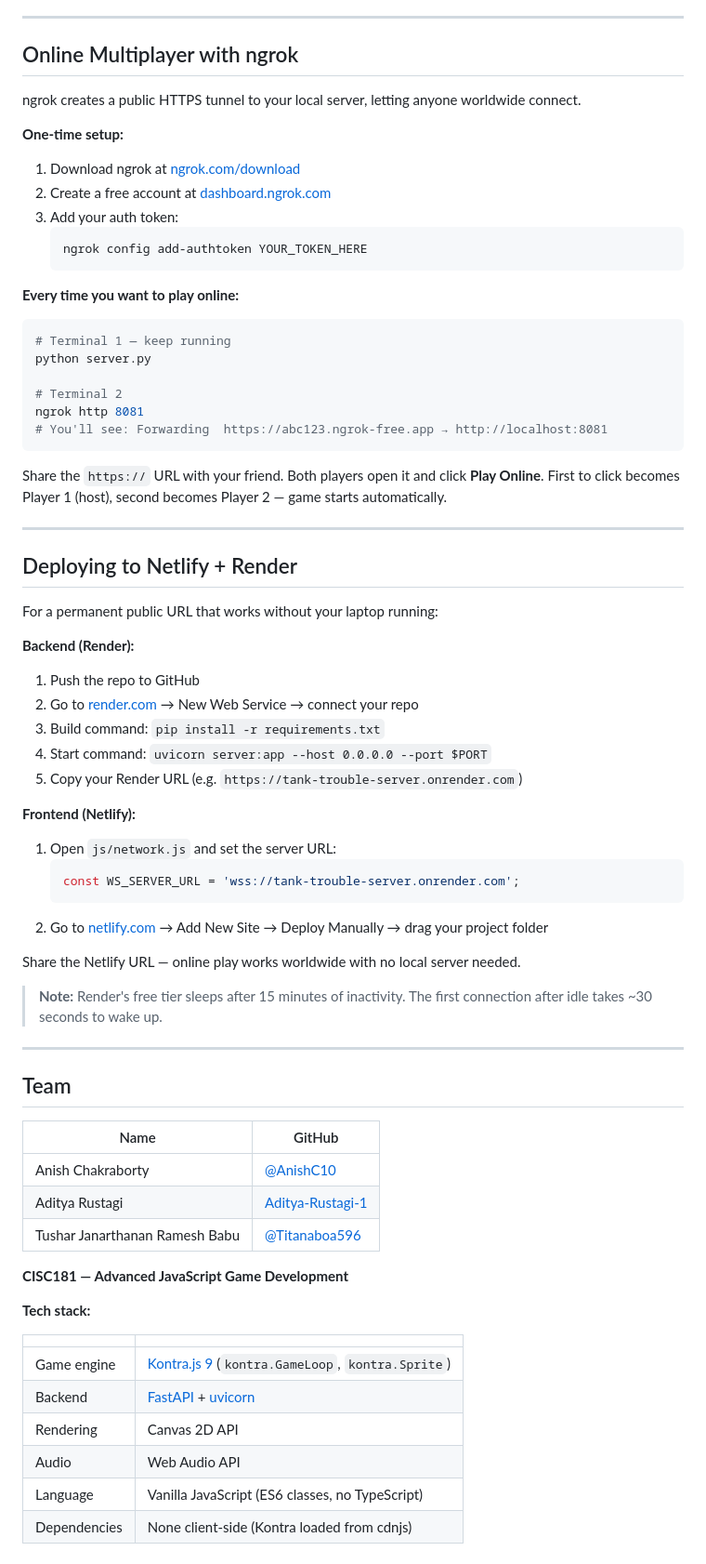
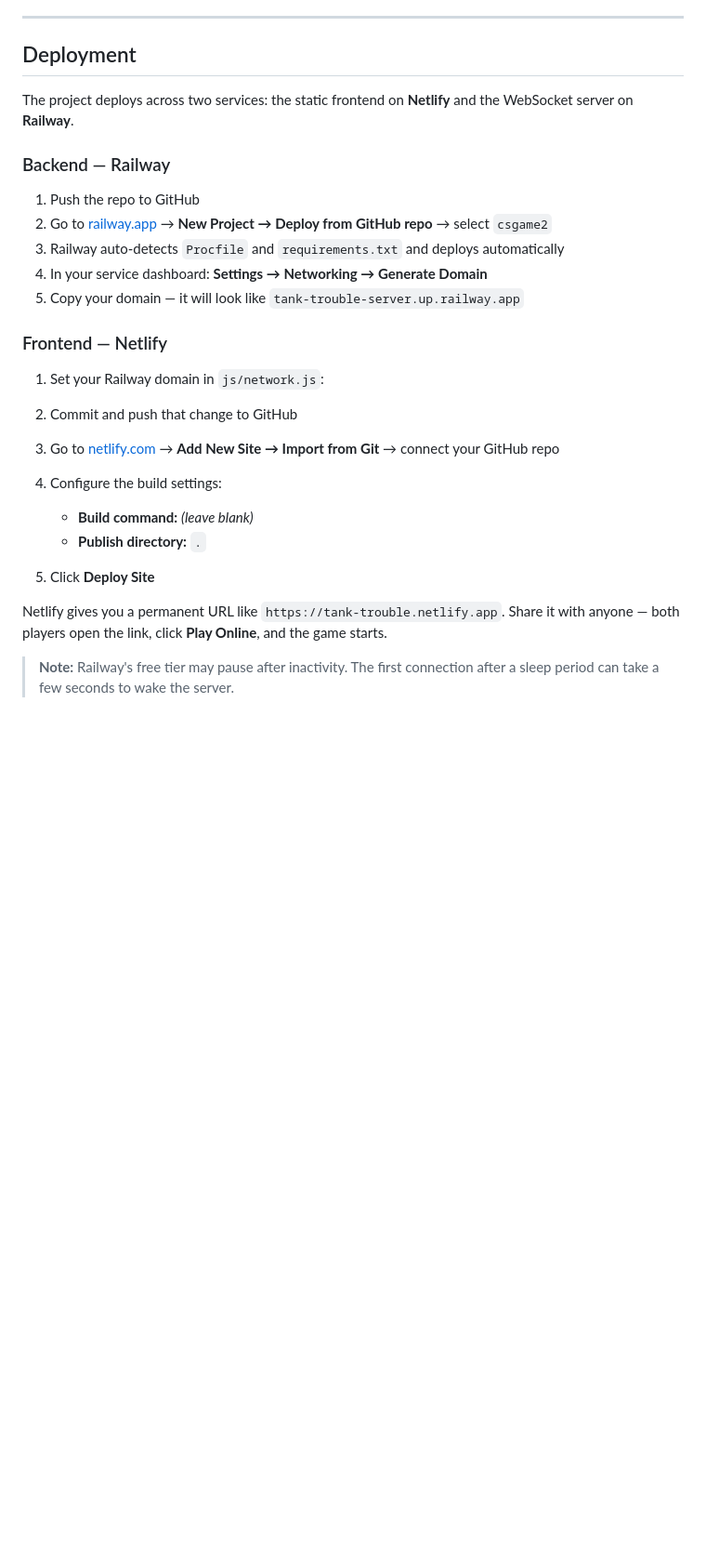
Before and after one commit to AnishC10/Tank-Trouble, a Markdown page: README.md, the part around one of its changes. Shown at 93% size. Rendered like a GitHub page; blank space fills up the shorter version.

````diff
--- a/README.md
+++ b/README.md
@@ -225,73 +229,32 @@ Go to `http://localhost:8081` in your browser.
 
 ---
 
-## Online Multiplayer with ngrok
+## Deployment
 
-ngrok creates a public HTTPS tunnel to your local server, letting anyone worldwide connect.
+The project deploys across two services: the static frontend on **Netlify** and the WebSocket server on **Railway**.
 
-**One-time setup:**
-1. Download ngrok at [ngrok.com/download](https://ngrok.com/download)
-2. Create a free account at [dashboard.ngrok.com](https://dashboard.ngrok.com)
-3. Add your auth token:
-   ```bash
-   ngrok config add-authtoken YOUR_TOKEN_HERE
-   ```
+### Backend — Railway
 
-**Every time you want to play online:**
-```bash
-# Terminal 1 — keep running
-python server.py
+1. Push the repo to GitHub
+2. Go to [railway.app](https://railway.app) → **New Project → Deploy from GitHub repo** → select `csgame2`
+3. Railway auto-detects `Procfile` and `requirements.txt` and deploys automatically
+4. In your service dashboard: **Settings → Networking → Generate Domain**
+5. Copy your domain — it will look like `tank-trouble-server.up.railway.app`
 
-# Terminal 2
-ngrok http 8081
-# You'll see: Forwarding  https://abc123.ngrok-free.app → http://localhost:8081
-```
+### Frontend — Netlify
 
-Share the `https://` URL with your friend. Both players open it and click **Play Online**. First to click becomes Player 1 (host), second becomes Player 2 — game starts automatically.
+1. Set your Railway domain in `js/network.js`:
 
----
+2. Commit and push that change to GitHub
 
-## Deploying to Netlify + Render
+3. Go to [netlify.com](https://netlify.com) → **Add New Site → Import from Git** → connect your GitHub repo
 
-For a permanent public URL that works without your laptop running:
+4. Configure the build settings:
+   - **Build command:** *(leave blank)*
+   - **Publish directory:** `.`
 
-**Backend (Render):**
-1. Push the repo to GitHub
-2. Go to [render.com](https://render.com) → New Web Service → connect your repo
-3. Build command: `pip install -r requirements.txt`
-4. Start command: `uvicorn server:app --host 0.0.0.0 --port $PORT`
-5. Copy your Render URL (e.g. `https://tank-trouble-server.onrender.com`)
+5. Click **Deploy Site**
 
-**Frontend (Netlify):**
-1. Open `js/network.js` and set the server URL:
-   ```js
-   const WS_SERVER_URL = 'wss://tank-trouble-server.onrender.com';
-   ```
-2. Go to [netlify.com](https://netlify.com) → Add New Site → Deploy Manually → drag your project folder
+Netlify gives you a permanent URL like `https://tank-trouble.netlify.app`. Share it with anyone — both players open the link, click **Play Online**, and the game starts.
 
-Share the Netlify URL — online play works worldwide with no local server needed.
-
-> **Note:** Render's free tier sleeps after 15 minutes of inactivity. The first connection after idle takes ~30 seconds to wake up.
-
----
-
-## Team
-
-| Name | GitHub |
-|---|---|
-| Anish Chakraborty | [@AnishC10](https://github.com/AnishC10) |
-| Aditya Rustagi | [Aditya-Rustagi-1](https://github.com/Aditya-Rustagi-1) |
-| Tushar Janarthanan Ramesh Babu | [@Titanaboa596](https://github.com/Titanaboa596) |
-
-**CISC181 — Advanced JavaScript Game Development**
-
-**Tech stack:**
-
-| | |
-|---|---|
-| Game engine | [Kontra.js 9](https://straker.github.io/kontra/) (`kontra.GameLoop`, `kontra.Sprite`) |
-| Backend | [FastAPI](https://fastapi.tiangolo.com/) + [uvicorn](https://www.uvicorn.org/) |
-| Rendering | Canvas 2D API |
-| Audio | Web Audio API |
-| Language | Vanilla JavaScript (ES6 classes, no TypeScript) |
-| Dependencies | None client-side (Kontra loaded from cdnjs) |
+> **Note:** Railway's free tier may pause after inactivity. The first connection after a sleep period can take a few seconds to wake the server.
````
Also changed, not shown: other parts of README.md (+111 -107 lines).
